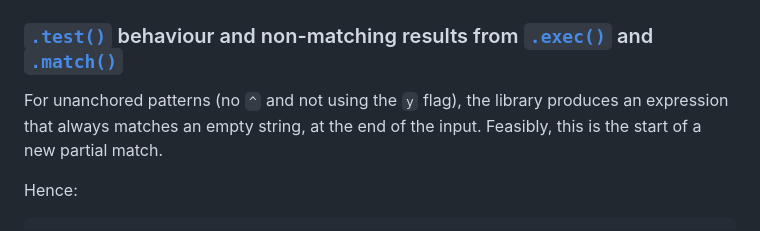
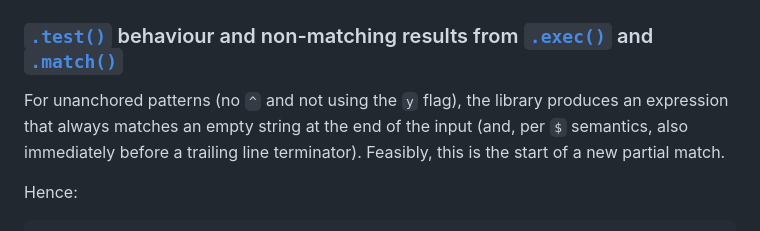
Before and after one commit to TomStrepsil/regex-partial-match, a Markdown page: README.md, the part around the change. Rendered like a GitHub page.

Commit message:
clarity re: \n

```diff
--- a/README.md
+++ b/README.md
@@ -108,7 +108,7 @@ The library is compiled to **ES2015** (ECMAScript 6). Certain regular expression
 
 ### [`.test()`](https://developer.mozilla.org/en-US/docs/Web/JavaScript/Reference/Global_Objects/RegExp/test) behaviour and non-matching results from [`.exec()`](https://developer.mozilla.org/en-US/docs/Web/JavaScript/Reference/Global_Objects/RegExp/exec) and [`.match()`](https://developer.mozilla.org/en-US/docs/Web/JavaScript/Reference/Global_Objects/String/match)
 
-For unanchored patterns (no `^` and not using the `y` flag), the library produces an expression that always matches an empty string, at the end of the input.  Feasibly, this is the start of a new partial match.
+For unanchored patterns (no `^` and not using the `y` flag), the library produces an expression that always matches an empty string at the end of the input (and, per `$` semantics, also immediately before a trailing line terminator).  Feasibly, this is the start of a new partial match.
 
 Hence:
 
```
